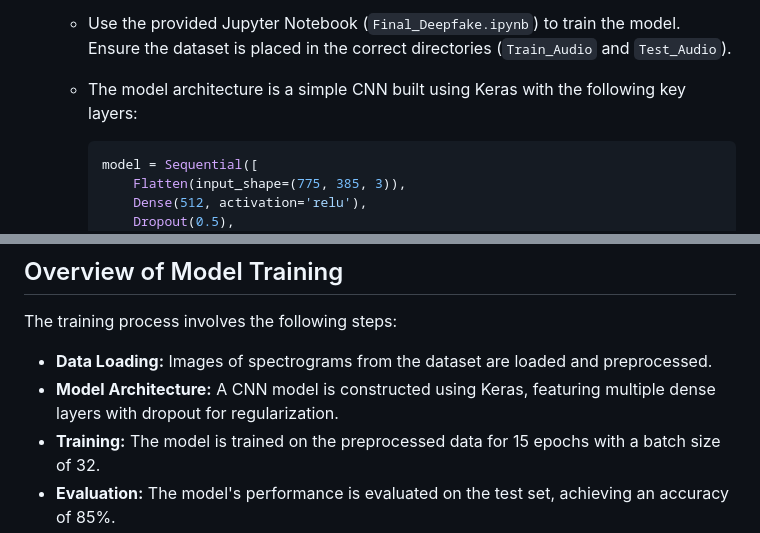
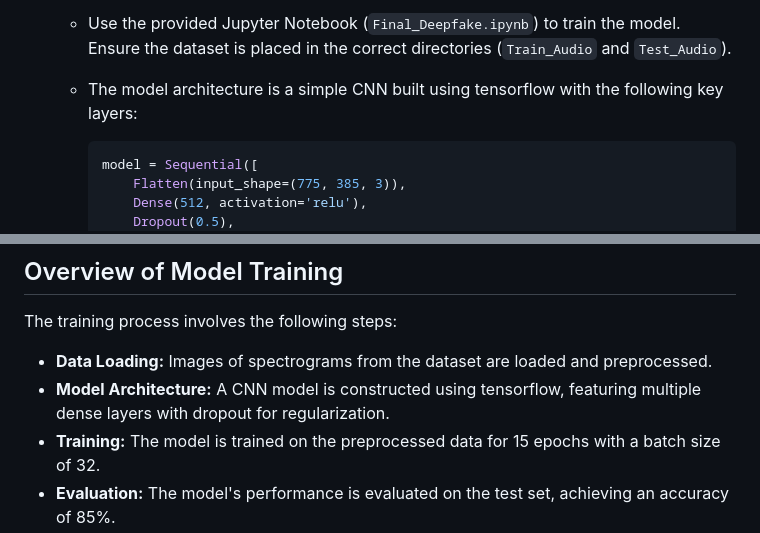
Before and after one commit to UtkarshP07/Audio-deepfake-detector, a Markdown page: README.md, 2 parts joined by grey strips. GitHub-like rendering.

````diff
--- a/README.md
+++ b/README.md
@@ -22,7 +22,7 @@ This machine learning project is designed to detect deepfake audio files. Built
 
 3. **Model Training**
    - Use the provided Jupyter Notebook (`Final_Deepfake.ipynb`) to train the model. Ensure the dataset is placed in the correct directories (`Train_Audio` and `Test_Audio`).
-   - The model architecture is a simple CNN built using Keras with the following key layers:
+   - The model architecture is a simple CNN built using tensorflow with the following key layers:
      ```python
      model = Sequential([
          Flatten(input_shape=(775, 385, 3)),
@@ -72,7 +72,7 @@ This machine learning project is designed to detect deepfake audio files. Built
 The training process involves the following steps:
 
 - **Data Loading:** Images of spectrograms from the dataset are loaded and preprocessed.
-- **Model Architecture:** A CNN model is constructed using Keras, featuring multiple dense layers with dropout for regularization.
+- **Model Architecture:** A CNN model is constructed using tensorflow, featuring multiple dense layers with dropout for regularization.
 - **Training:** The model is trained on the preprocessed data for 15 epochs with a batch size of 32.
 - **Evaluation:** The model's performance is evaluated on the test set, achieving an accuracy of 85%.
 - **Saving the Model:** The trained model is saved as `deepfake_final.h5`.
````
